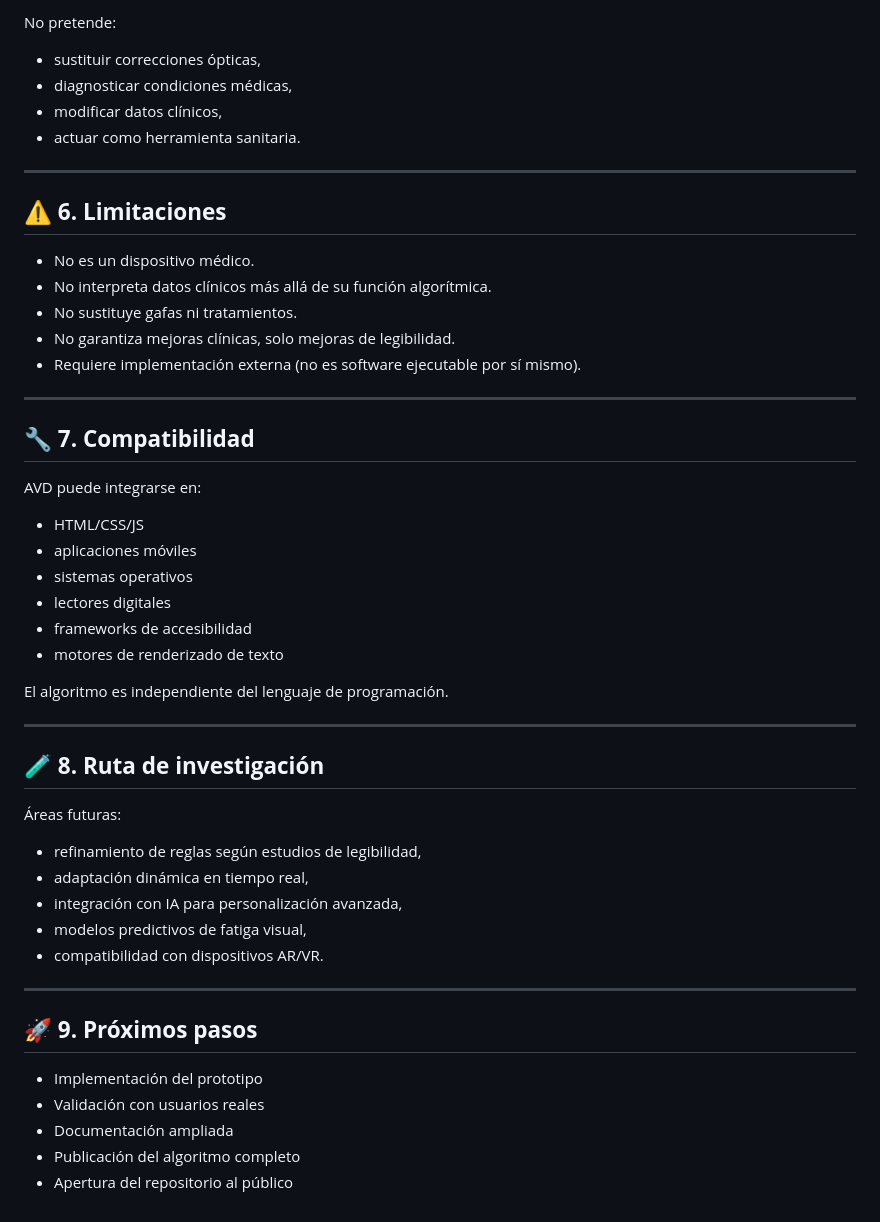
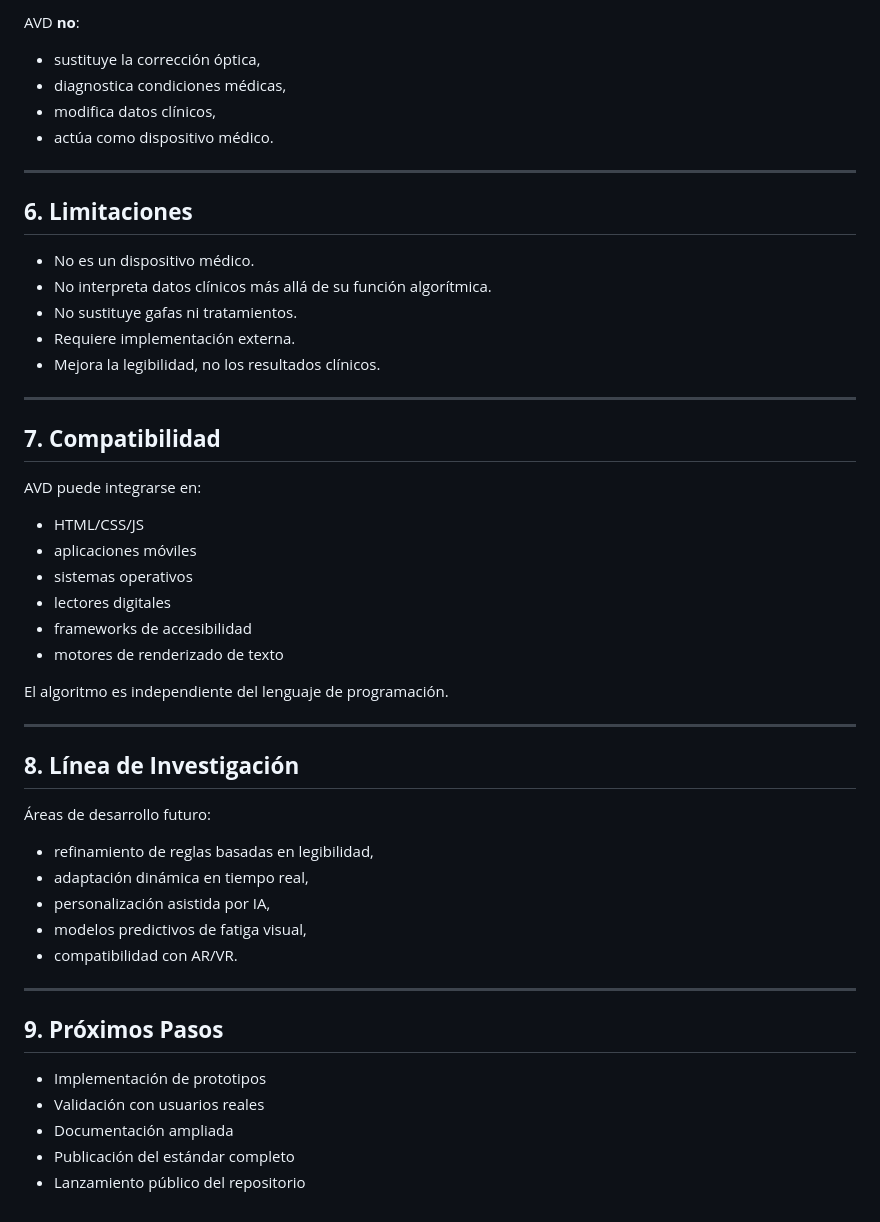
Before and after one commit to pelloweb/AVD, a Markdown page: Ficha_Tecnica_AVD.md, the part around one of its changes. Drawn GitHub-style.

```diff
--- a/Ficha_Tecnica_AVD.md
+++ b/Ficha_Tecnica_AVD.md
@@ -83,24 +81,24 @@ AVD está diseñado para:
 
-No pretende:
+AVD **no**:
 
-- sustituir correcciones ópticas,
-- diagnosticar condiciones médicas,
-- modificar datos clínicos,
-- actuar como herramienta sanitaria.
+- sustituye la corrección óptica,
+- diagnostica condiciones médicas,
+- modifica datos clínicos,
+- actúa como dispositivo médico.
 
 ---
 
-## ⚠️ **6. Limitaciones**
+## **6. Limitaciones**
 
 - No es un dispositivo médico.
 - No interpreta datos clínicos más allá de su función algorítmica.
 - No sustituye gafas ni tratamientos.
-- No garantiza mejoras clínicas, solo mejoras de legibilidad.
-- Requiere implementación externa (no es software ejecutable por sí mismo).
+- Requiere implementación externa.
+- Mejora la legibilidad, no los resultados clínicos.
 
 ---
 
-## 🔧 **7. Compatibilidad**
+## **7. Compatibilidad**
 
 AVD puede integrarse en:
 
@@ -115,22 +113,22 @@ El algoritmo es independiente del lenguaje de programación.
 
 ---
 
-## 🧪 **8. Ruta de investigación**
+## **8. Línea de Investigación**
 
-Áreas futuras:
+Áreas de desarrollo futuro:
 
-- refinamiento de reglas según estudios de legibilidad,
+- refinamiento de reglas basadas en legibilidad,
 - adaptación dinámica en tiempo real,
-- integración con IA para personalización avanzada,
+- personalización asistida por IA,
 - modelos predictivos de fatiga visual,
-- compatibilidad con dispositivos AR/VR.
+- compatibilidad con AR/VR.
 
 ---
 
-## 🚀 **9. Próximos pasos**
+## **9. Próximos Pasos**
 
-- Implementación del prototipo
+- Implementación de prototipos
 - Validación con usuarios reales
 - Documentación ampliada
-- Publicación del algoritmo completo
-- Apertura del repositorio al público
+- Publicación del estándar completo
+- Lanzamiento público del repositorio
```
Also changed, not shown: other parts of Ficha_Tecnica_AVD.md (+24 -26 lines).
